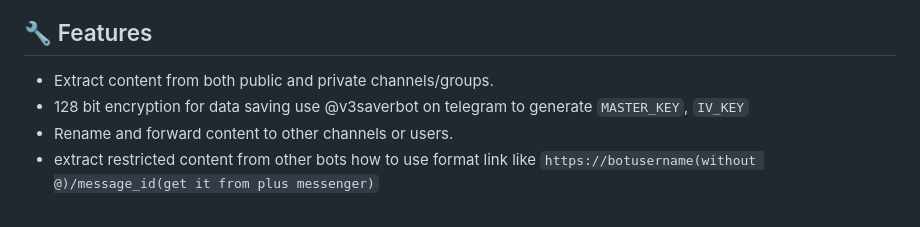
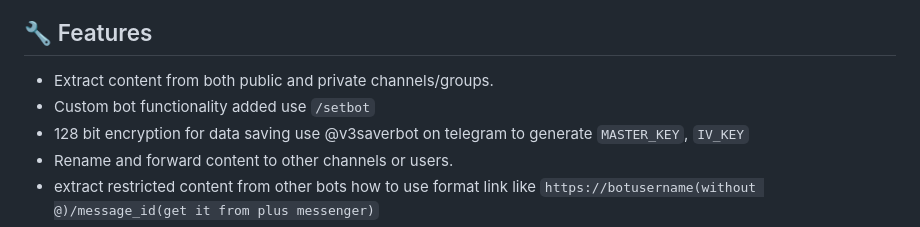
Before and after one commit to yuIlariy/Save-Restricted-Content-Bot-v3, a Markdown page: README.md, the part around the change. GitHub-like rendering.

```diff
--- a/README.md
+++ b/README.md
@@ -17,6 +17,7 @@ Please do start and max fork thanks
 
 ## 🔧 Features
 - Extract content from both public and private channels/groups.
+- Custom bot functionality added use `/setbot`
 - 128 bit encryption for data saving use @v3saverbot on telegram to generate `MASTER_KEY`, `IV_KEY`
 - Rename and forward content to other channels or users.
 - extract restricted content from other bots how to use format link like `https://botusername(without @)/message_id(get it from plus messenger)`
```
